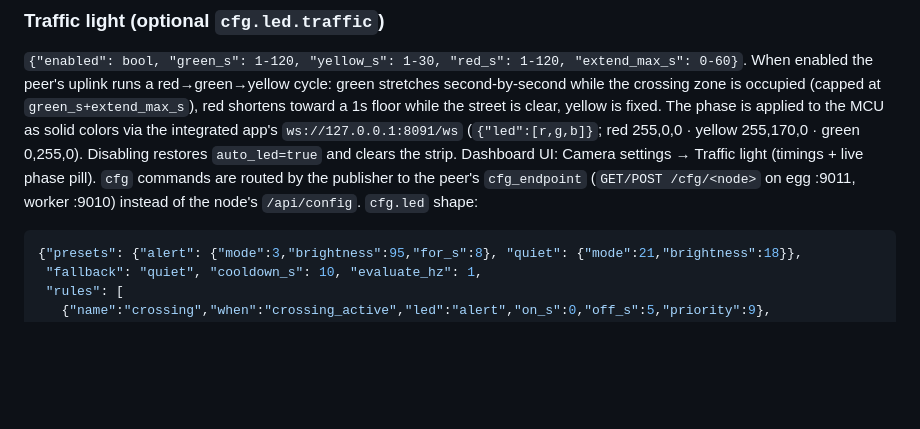
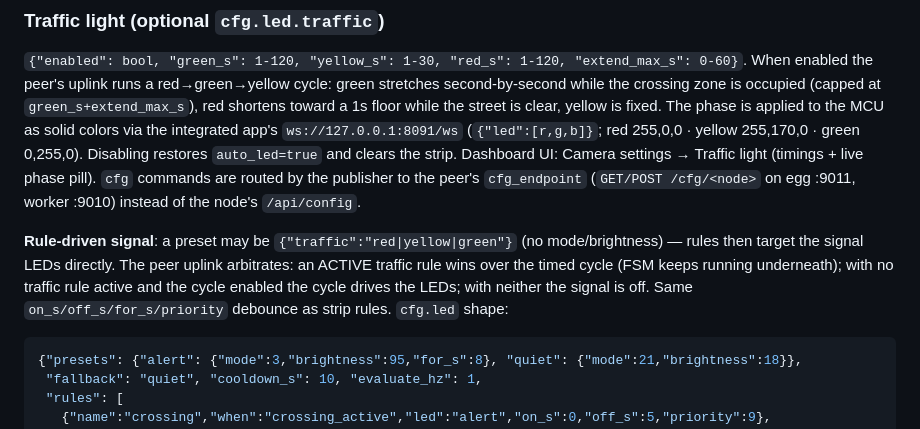
Before and after one commit to AlpMeteSenel/crossing-chickens, a Markdown page: docs/API-BOUNDARY.md, the part around the change. Drawn GitHub-style; blank space fills up the shorter version.

Commit message:
Document rule-driven traffic signal presets

````diff
--- a/docs/API-BOUNDARY.md
+++ b/docs/API-BOUNDARY.md
@@ -88,6 +88,8 @@ ESP32 nodes GET `/cfg/<id>` from their worker each 30s; apply if `hash` differs
 `{"enabled": bool, "green_s": 1-120, "yellow_s": 1-30, "red_s": 1-120, "extend_max_s": 0-60}`.
 When enabled the peer's uplink runs a red→green→yellow cycle: green stretches second-by-second while the crossing zone is occupied (capped at `green_s+extend_max_s`), red shortens toward a 1s floor while the street is clear, yellow is fixed. The phase is applied to the MCU as solid colors via the integrated app's `ws://127.0.0.1:8091/ws` (`{"led":[r,g,b]}`; red 255,0,0 · yellow 255,170,0 · green 0,255,0). Disabling restores `auto_led=true` and clears the strip. Dashboard UI: Camera settings → Traffic light (timings + live phase pill).
 `cfg` commands are routed by the publisher to the peer's `cfg_endpoint` (`GET/POST /cfg/<node>` on egg :9011, worker :9010) instead of the node's `/api/config`.
+
+**Rule-driven signal**: a preset may be `{"traffic":"red|yellow|green"}` (no mode/brightness) — rules then target the signal LEDs directly. The peer uplink arbitrates: an ACTIVE traffic rule wins over the timed cycle (FSM keeps running underneath); with no traffic rule active and the cycle enabled the cycle drives the LEDs; with neither the signal is off. Same `on_s/off_s/for_s/priority` debounce as strip rules.
 `cfg.led` shape:
 ```json
 {"presets": {"alert": {"mode":3,"brightness":95,"for_s":8}, "quiet": {"mode":21,"brightness":18}},
````
